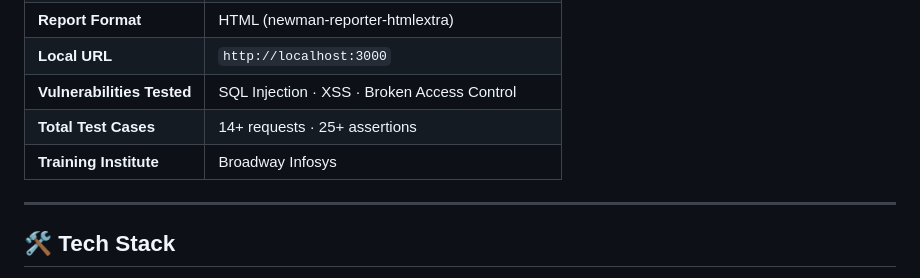
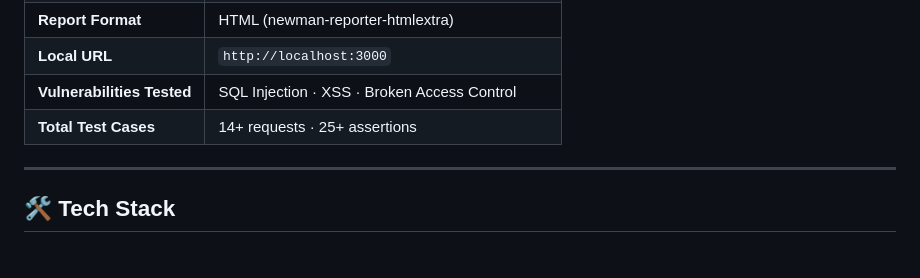
Before and after one commit to MirageShrestha/Postman-OWASP-Juice-Shop-API-Security-Testing, a Markdown page: README.md, the part around the change. Drawn GitHub-style.

```diff
--- a/README.md
+++ b/README.md
@@ -16,7 +16,6 @@ A hands-on security testing project using **Postman** and **Newman** to identify
 | **Local URL** | `http://localhost:3000` |
 | **Vulnerabilities Tested** | SQL Injection · XSS · Broken Access Control |
 | **Total Test Cases** | 14+ requests · 25+ assertions |
-| **Training Institute** | Broadway Infosys |
 
 ---
 
```
